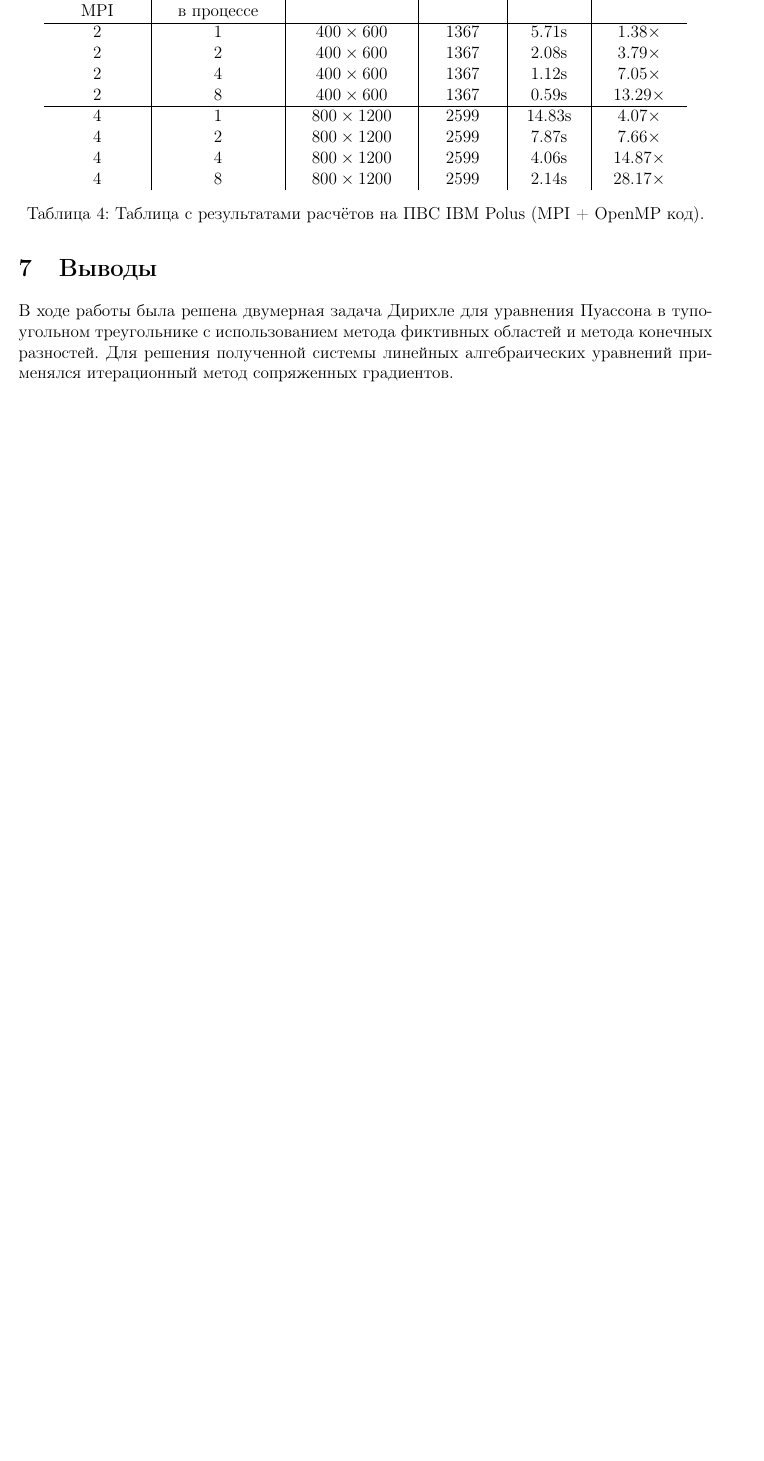
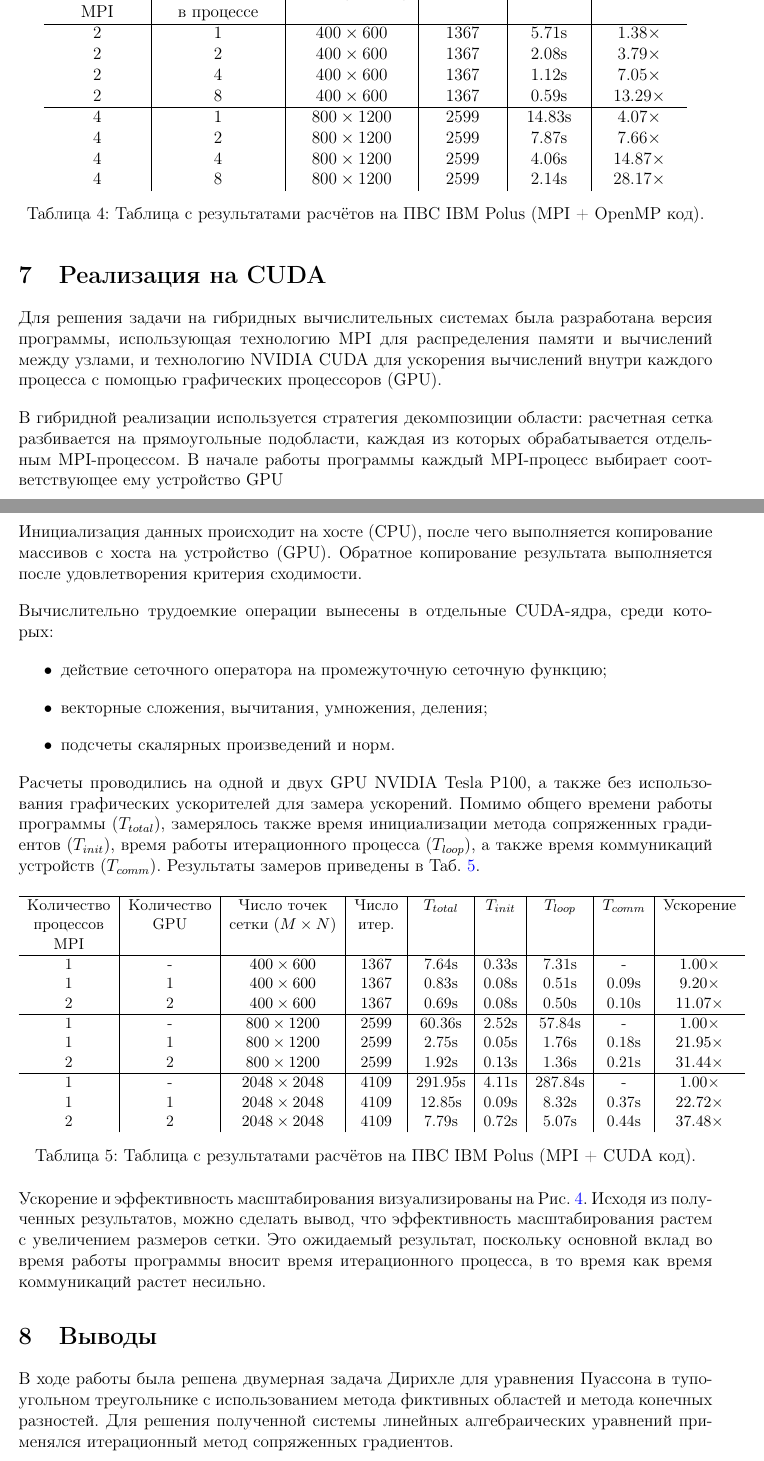
Before and after one commit to neuralsrg/Parallel, a LaTeX document (report/overleaf/main.tex): part of page 9 of 10 before the commit and two parts of pages 9 and 10 of 11 after it, the two joined at a grey line, cut so that both start at the same text, the shorter picture padded with empty space. Compiled offline with pdfLaTeX.

Commit message:
Update report

```diff
--- a/report/overleaf/main.tex
+++ b/report/overleaf/main.tex
@@ -326,3 +326,46 @@
         \label{tab:mpi_openmp}
     \end{table}
 
+
+    \section{Реализация на CUDA}
+
+    Для решения задачи на гибридных вычислительных системах была разработана версия программы, использующая технологию MPI для распределения памяти и вычислений между узлами, и технологию NVIDIA CUDA для ускорения вычислений внутри каждого процесса с помощью графических процессоров (GPU).
+
+    В гибридной реализации используется стратегия декомпозиции области: расчетная сетка разбивается на прямоугольные подобласти, каждая из которых обрабатывается отдельным MPI-процессом. В начале работы программы каждый MPI-процесс выбирает соответствующее ему устройство GPU
+
+    Инициализация данных происходит на хосте (CPU), после чего выполняется копирование массивов с хоста на устройство (GPU). Обратное копирование результата выполняется после удовлетворения критерия сходимости.
+
+    Вычислительно трудоемкие операции вынесены в отдельные CUDA-ядра, среди которых:
+
+    \begin{itemize}
+        \item действие сеточного оператора на промежуточную сеточную функцию;
+        \item векторные сложения, вычитания, умножения, деления;
+        \item подсчеты скалярных произведений и норм.
+    \end{itemize}
+
+    Расчеты проводились на одной и двух GPU NVIDIA Tesla P100, а также без использования графических ускорителей для замера ускорений. Помимо общего времени работы программы (\(T_{total}\)), замерялось также время инициализации метода сопряженных градиентов (\(T_{init}\)), время работы итерационного процесса (\(T_{loop}\)), а также время коммуникаций устройств (\(T_{comm}\)). Результаты замеров приведены в Таб. \ref{tab:cuda}.
+
+
+    \begin{table}[h!]
+        \centering
+        \small
+        \begin{tabular}{c|c|c|c|c|c|c|c|c}
+            \hline
+            Количество & Количество & Число точек & Число & \(T_{total}\) & \(T_{init}\) & \(T_{loop}\) & \(T_{comm}\) & Ускорение \\
+            процессов & GPU & сетки $ (M \times N) $ & итер. & & & & &  \\
+            MPI & & & & & & & &  \\ \hline
+            1 & - & $400 \times 600$ & 1367 & 7.64s & 0.33s & 7.31s & - & $1.00\times$ \\
+            1 & 1 & $400 \times 600$ & 1367 & 0.83s & 0.08s & 0.51s & 0.09s & $9.20\times$ \\
+            2 & 2 & $400 \times 600$ & 1367 & 0.69s & 0.08s & 0.50s & 0.10s & $11.07\times$ \\ \hline
+            1 & - & $800 \times 1200$ & 2599 & 60.36s & 2.52s & 57.84s & - & $1.00\times$ \\
+            1 & 1 & $800 \times 1200$ & 2599 & 2.75s & 0.05s & 1.76s & 0.18s & $21.95\times$ \\
+            2 & 2 & $800 \times 1200$ & 2599 & 1.92s & 0.13s & 1.36s & 0.21s & $31.44\times$ \\ \hline
+            1 & - & $2048 \times 2048$ & 4109 & 291.95s & 4.11s & 287.84s & - & $1.00\times$ \\
+            1 & 1 & $2048 \times 2048$ & 4109 & 12.85s & 0.09s & 8.32s & 0.37s & $22.72\times$ \\
+            2 & 2 & $2048 \times 2048$ & 4109 & 7.79s & 0.72s & 5.07s & 0.44s & $37.48\times$ \\
+        \end{tabular}
+        \caption{Таблица с результатами расчётов на ПВС IBM Polus (MPI + CUDA код).}
+        \label{tab:cuda}
+    \end{table}
+
+    Ускорение и эффективность масштабирования визуализированы на Рис. \ref{fig:cuda}. Исходя из полученных результатов, можно сделать вывод, что эффективность масштабирования растем с увеличением размеров сетки. Это ожидаемый результат, поскольку основной вклад во время работы программы вносит время итерационного процесса, в то время как время коммуникаций растет несильно.
@@ -329,3 +377,7 @@
+        \label{fig:cuda}
+    \end{figure}
+
+
     \section{Выводы}
 
     В ходе работы была решена двумерная задача Дирихле для уравнения Пуассона в тупоугольном треугольнике с использованием метода фиктивных областей и метода конечных разностей. Для решения полученной системы линейных алгебраических уравнений применялся итерационный метод сопряженных градиентов.
```
Also changed, not shown: report/main.pdf, report/overleaf/figs/gpus.pdf (added), report/overleaf/main.tex (9 more changed lines).
